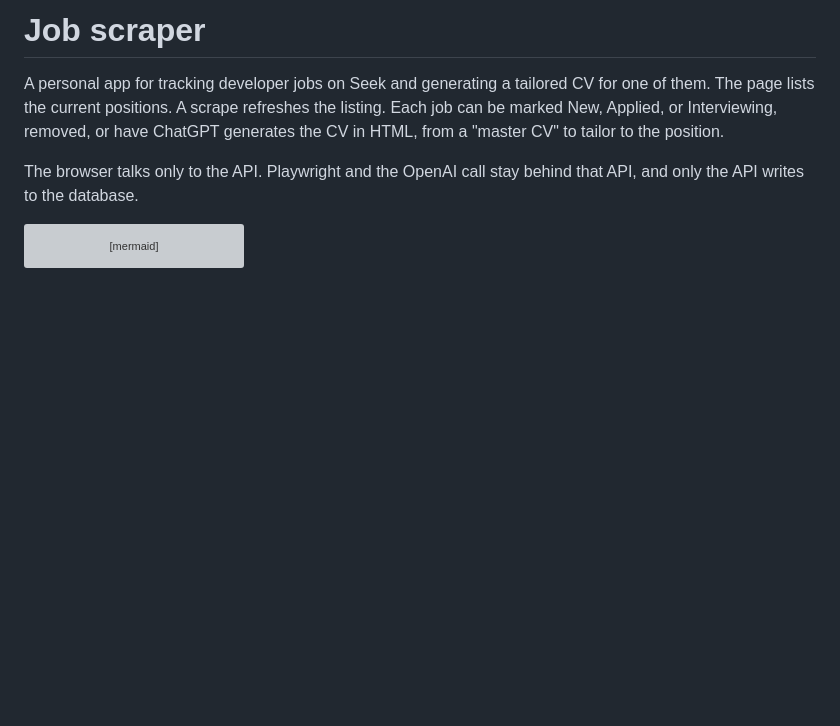
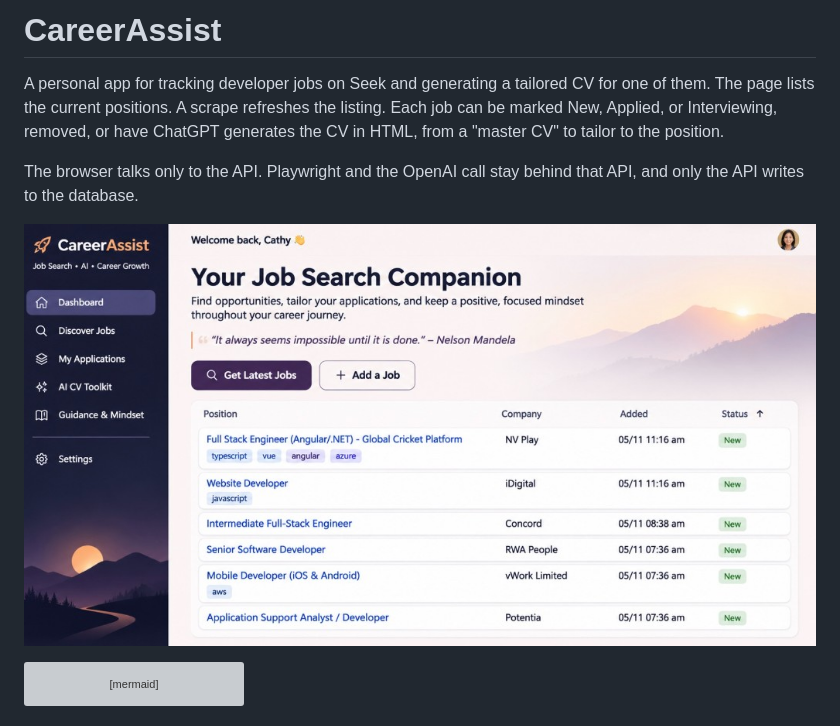
Before and after one commit to pscientist/career-assist, a Markdown page: README.md, the part around the change. Drawn GitHub-style; pictures changed too: docs/dashboard.jpg (added); blank space fills up the shorter version; grey boxes are pictures that could not be loaded.

Commit message:
Show the CareerAssist dashboard in the README.
Co-authored-by: Cursor <cursoragent@cursor.com>

````diff
--- a/README.md
+++ b/README.md
@@ -1,8 +1,10 @@
-# Job scraper
+# CareerAssist
 
 A personal app for tracking developer jobs on Seek and generating a tailored CV for one of them. The page lists the current positions. A scrape refreshes the listing. Each job can be marked New, Applied, or Interviewing, removed, or have ChatGPT generates the CV in HTML, from a "master CV" to tailor to the position.
 
 The browser talks only to the API. Playwright and the OpenAI call stay behind that API, and only the API writes to the database.
+
+![CareerAssist dashboard](docs/dashboard.jpg)
 
 ```mermaid
 flowchart TD
````
